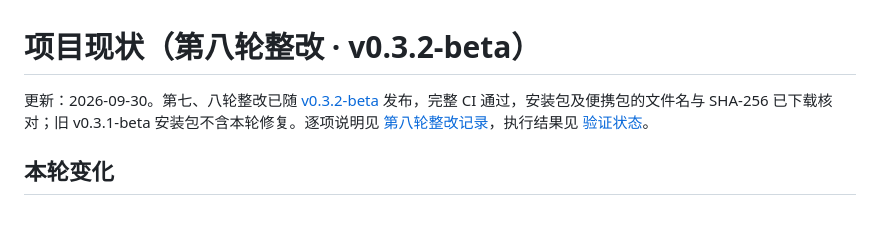
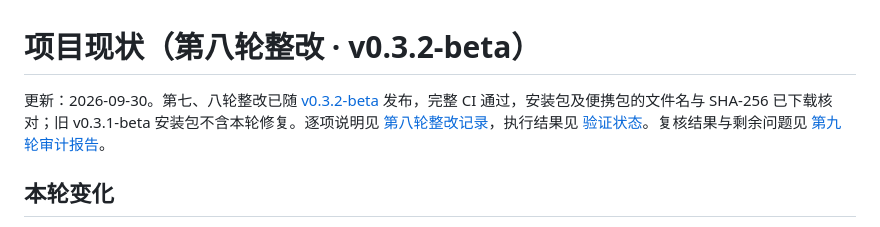
Before and after one commit to bocmiao/MIAO-Motion, a Markdown page: docs/PROJECT_STATUS.md, the part around the change. Rendered like a GitHub page.

```diff
--- a/docs/PROJECT_STATUS.md
+++ b/docs/PROJECT_STATUS.md
@@ -1,6 +1,6 @@
 # 项目现状（第八轮整改 · v0.3.2-beta）
 
-更新：2026-09-30。第七、八轮整改已随 [v0.3.2-beta](https://github.com/bocmiao/MIAO-Motion/releases/tag/v0.3.2-beta) 发布，完整 CI 通过，安装包及便携包的文件名与 SHA-256 已下载核对；旧 v0.3.1-beta 安装包不含本轮修复。逐项说明见 [第八轮整改记录](ROUND8_REMEDIATION.md)，执行结果见 [验证状态](VALIDATION_STATUS.md)。
+更新：2026-09-30。第七、八轮整改已随 [v0.3.2-beta](https://github.com/bocmiao/MIAO-Motion/releases/tag/v0.3.2-beta) 发布，完整 CI 通过，安装包及便携包的文件名与 SHA-256 已下载核对；旧 v0.3.1-beta 安装包不含本轮修复。逐项说明见 [第八轮整改记录](ROUND8_REMEDIATION.md)，执行结果见 [验证状态](VALIDATION_STATUS.md)。复核结果与剩余问题见 [第九轮审计报告](claude审计报告-第九轮.md)。
 
 ## 本轮变化
 
```
Also changed, not shown: docs/claude审计报告-第九轮.md (added, +105 -0 lines).
